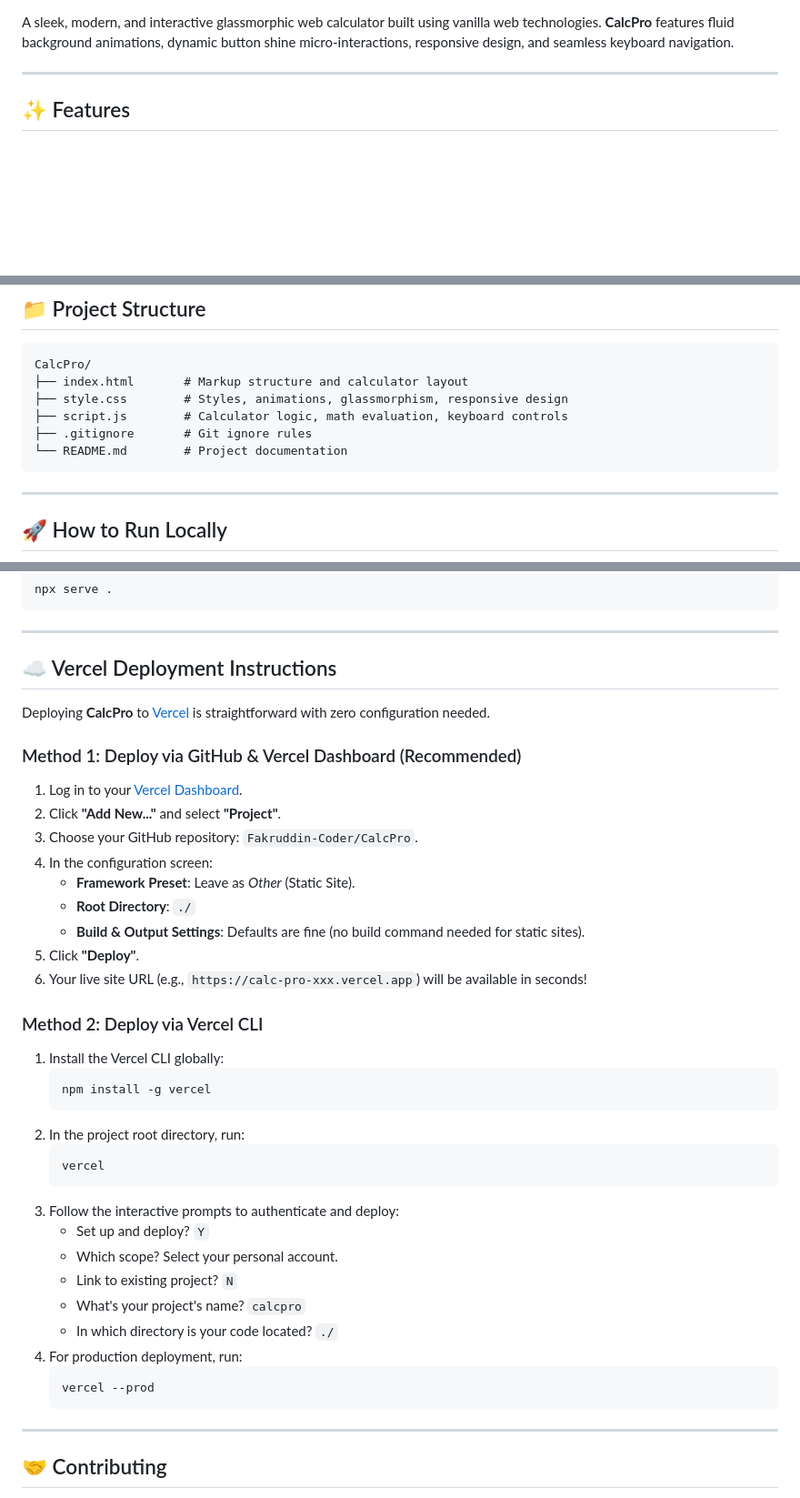
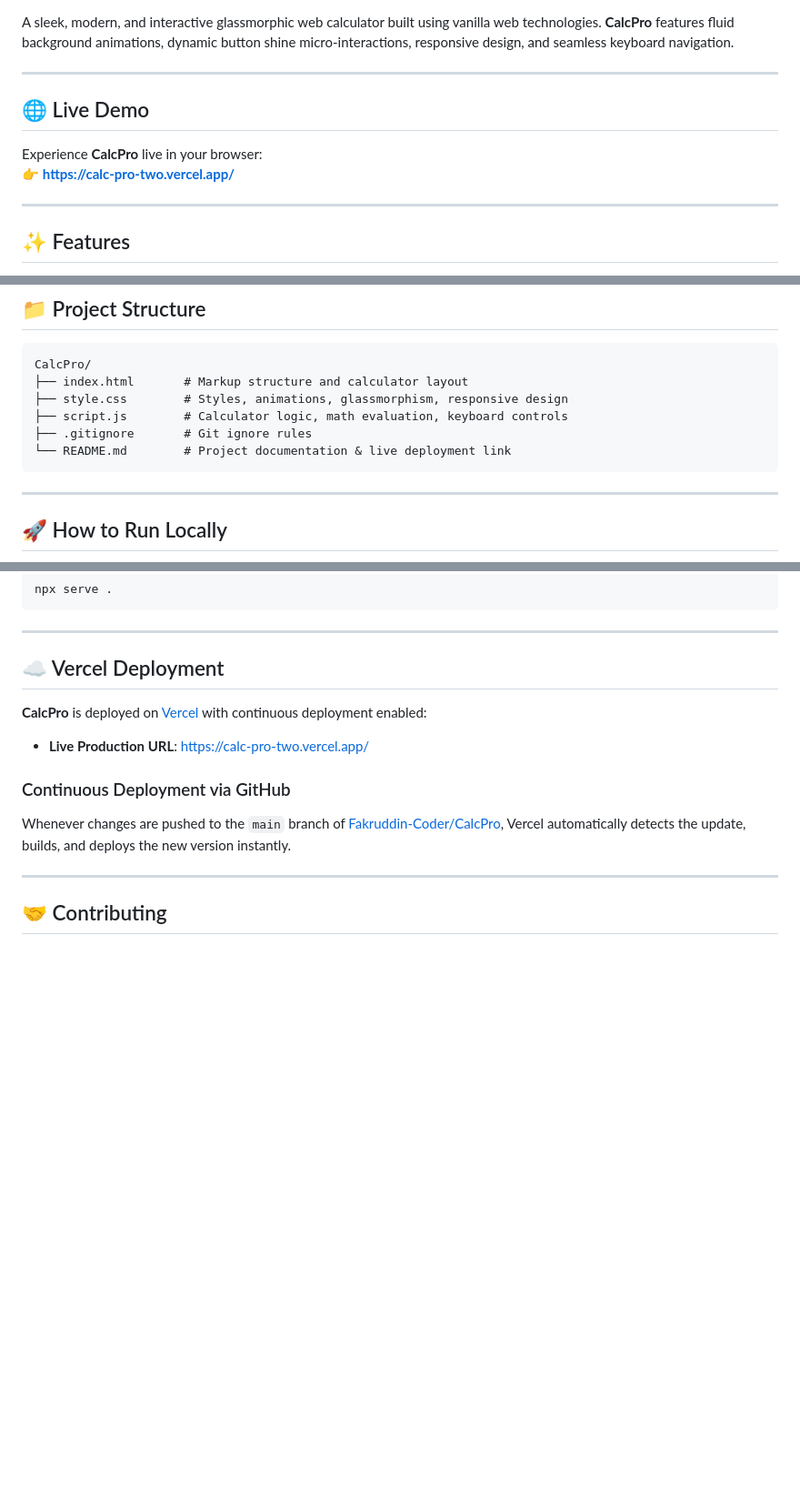
Before and after one commit to Fakruddin-Coder/CalcPro, a Markdown page: README.md, 3 parts joined by grey strips. Shown at 91% size. GitHub-like rendering; blank space fills up the shorter version.

Commit message:
docs: add live Vercel deployment link to README

````diff
--- a/README.md
+++ b/README.md
@@ -7,5 +8,12 @@
 
 A sleek, modern, and interactive glassmorphic web calculator built using vanilla web technologies. **CalcPro** features fluid background animations, dynamic button shine micro-interactions, responsive design, and seamless keyboard navigation.
+
+---
+
+## 🌐 Live Demo
+
+Experience **CalcPro** live in your browser:
+👉 **[https://calc-pro-two.vercel.app/](https://calc-pro-two.vercel.app/)**
 
 ---
 
@@ -48,7 +56,7 @@ CalcPro/
 ├── style.css        # Styles, animations, glassmorphism, responsive design
 ├── script.js        # Calculator logic, math evaluation, keyboard controls
 ├── .gitignore       # Git ignore rules
-└── README.md        # Project documentation
+└── README.md        # Project documentation & live deployment link
 ```
 
 ---
@@ -80,42 +88,14 @@ npx serve .
 
 ---
 
-## ☁️ Vercel Deployment Instructions
+## ☁️ Vercel Deployment
 
-Deploying **CalcPro** to [Vercel](https://vercel.com/) is straightforward with zero configuration needed.
+**CalcPro** is deployed on [Vercel](https://vercel.com/) with continuous deployment enabled:
 
-### Method 1: Deploy via GitHub & Vercel Dashboard (Recommended)
+- **Live Production URL**: [https://calc-pro-two.vercel.app/](https://calc-pro-two.vercel.app/)
 
-1. Log in to your [Vercel Dashboard](https://vercel.com/dashboard).
-2. Click **"Add New..."** and select **"Project"**.
-3. Choose your GitHub repository: `Fakruddin-Coder/CalcPro`.
-4. In the configuration screen:
-   - **Framework Preset**: Leave as *Other* (Static Site).
-   - **Root Directory**: `./`
-   - **Build & Output Settings**: Defaults are fine (no build command needed for static sites).
-5. Click **"Deploy"**.
-6. Your live site URL (e.g., `https://calc-pro-xxx.vercel.app`) will be available in seconds!
-
-### Method 2: Deploy via Vercel CLI
-
-1. Install the Vercel CLI globally:
-   ```bash
-   npm install -g vercel
-   ```
-2. In the project root directory, run:
-   ```bash
-   vercel
-   ```
-3. Follow the interactive prompts to authenticate and deploy:
-   - Set up and deploy? `Y`
-   - Which scope? Select your personal account.
-   - Link to existing project? `N`
-   - What's your project's name? `calcpro`
-   - In which directory is your code located? `./`
-4. For production deployment, run:
-   ```bash
-   vercel --prod
-   ```
+### Continuous Deployment via GitHub
+Whenever changes are pushed to the `main` branch of [Fakruddin-Coder/CalcPro](https://github.com/Fakruddin-Coder/CalcPro), Vercel automatically detects the update, builds, and deploys the new version instantly.
 
 ---
 
````
Also changed, not shown: other parts of README.md (+2 -1 lines).
